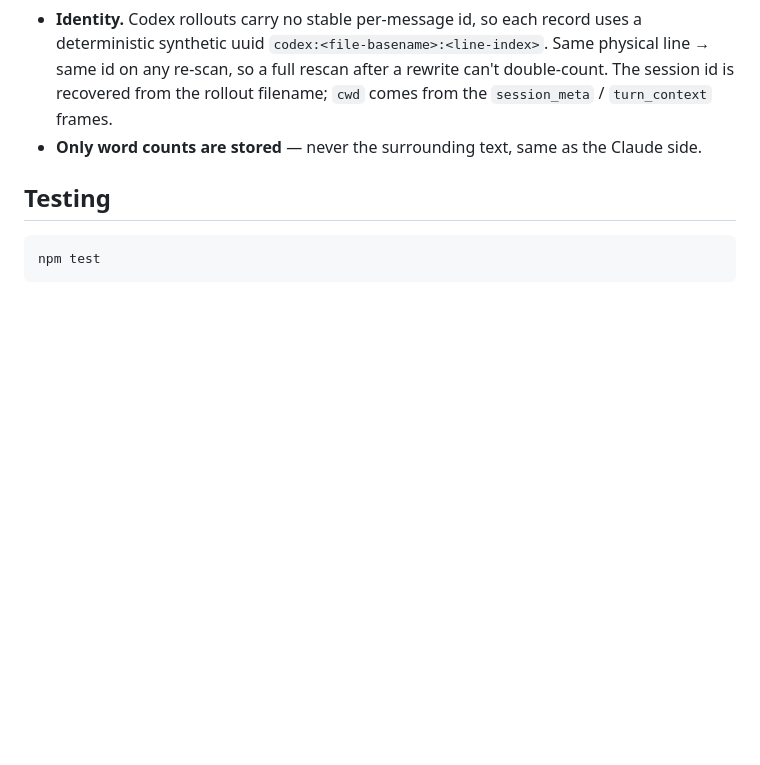
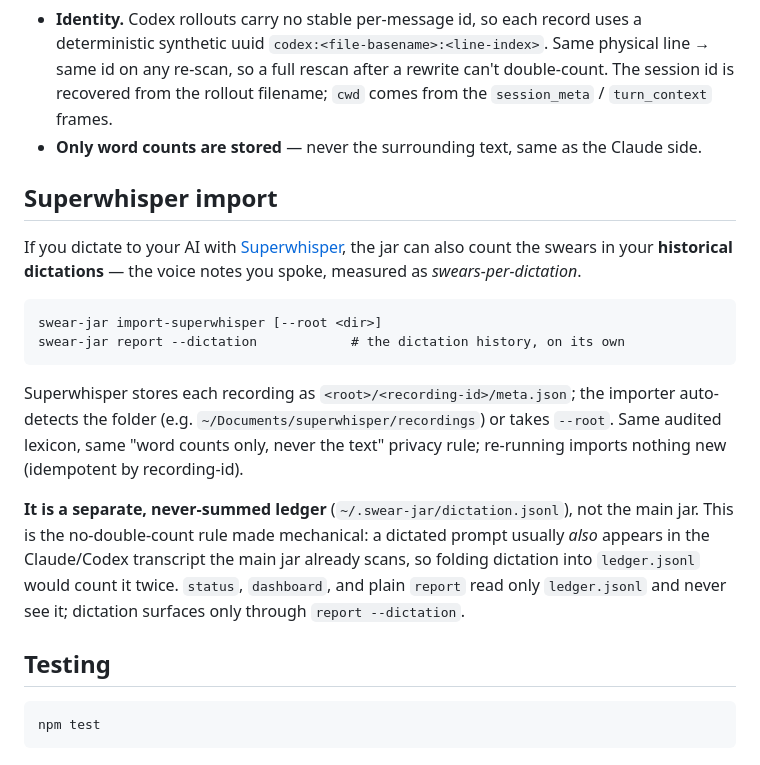
Before and after one commit to BigLaserCo/swear-jar, a Markdown page: README.md, the part around the change. GitHub-like rendering; blank space fills up the shorter version.

Commit message:
docs(readme): Superwhisper import section
Explain what it measures (swears-per-dictation), why it lives in a separate
never-summed ledger (double-count protection: dictated prompts also appear in the
transcripts the main jar scans), and the commands.

Co-Authored-By: Claude Fable 5 <noreply@anthropic.com>

````diff
--- a/README.md
+++ b/README.md
@@ -131,6 +131,29 @@ Codex-specific details:
 - **Only word counts are stored** — never the surrounding text, same as the
   Claude side.
 
+## Superwhisper import
+
+If you dictate to your AI with [Superwhisper](https://superwhisper.com/), the jar
+can also count the swears in your **historical dictations** — the voice notes you
+spoke, measured as *swears-per-dictation*.
+
+```
+swear-jar import-superwhisper [--root <dir>]
+swear-jar report --dictation            # the dictation history, on its own
+```
+
+Superwhisper stores each recording as `<root>/<recording-id>/meta.json`; the
+importer auto-detects the folder (e.g. `~/Documents/superwhisper/recordings`) or
+takes `--root`. Same audited lexicon, same "word counts only, never the text"
+privacy rule; re-running imports nothing new (idempotent by recording-id).
+
+**It is a separate, never-summed ledger** (`~/.swear-jar/dictation.jsonl`), not
+the main jar. This is the no-double-count rule made mechanical: a dictated prompt
+usually *also* appears in the Claude/Codex transcript the main jar already scans,
+so folding dictation into `ledger.jsonl` would count it twice. `status`,
+`dashboard`, and plain `report` read only `ledger.jsonl` and never see it;
+dictation surfaces only through `report --dictation`.
+
 ## Testing
 
 ```bash
````
